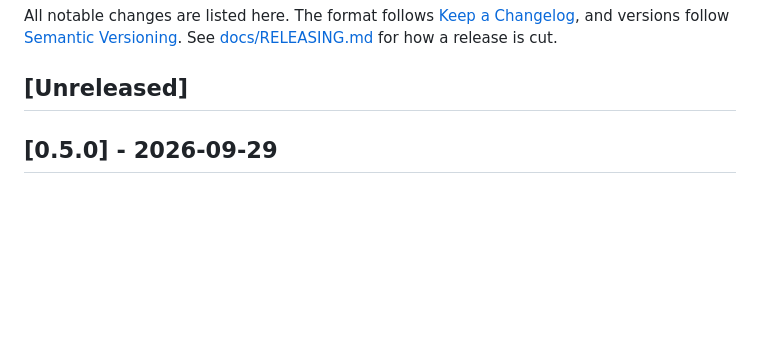
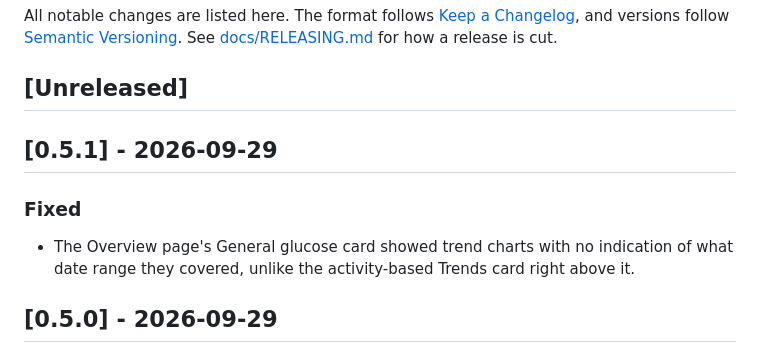
Before and after one commit to MrCodeEU/glucava, a Markdown page: CHANGELOG.md, the part around the change. Rendered like a GitHub page; blank space fills up the shorter version.

Commit message:
chore: cut 0.5.1 (#79)
Claude-Session: https://claude.ai/code/session_01TJbXEZi1TWHmyN2xauzYPy

Co-authored-by: Claude Sonnet 5 <noreply@anthropic.com>

```diff
--- a/CHANGELOG.md
+++ b/CHANGELOG.md
@@ -3,6 +3,11 @@
 All notable changes are listed here. The format follows [Keep a Changelog](https://keepachangelog.com/en/1.1.0/), and versions follow [Semantic Versioning](https://semver.org/). See [docs/RELEASING.md](docs/RELEASING.md) for how a release is cut.
 
 ## [Unreleased]
+
+## [0.5.1] - 2026-09-29
+
+### Fixed
+- The Overview page's General glucose card showed trend charts with no indication of what date range they covered, unlike the activity-based Trends card right above it.
 
 ## [0.5.0] - 2026-09-29
 
```
